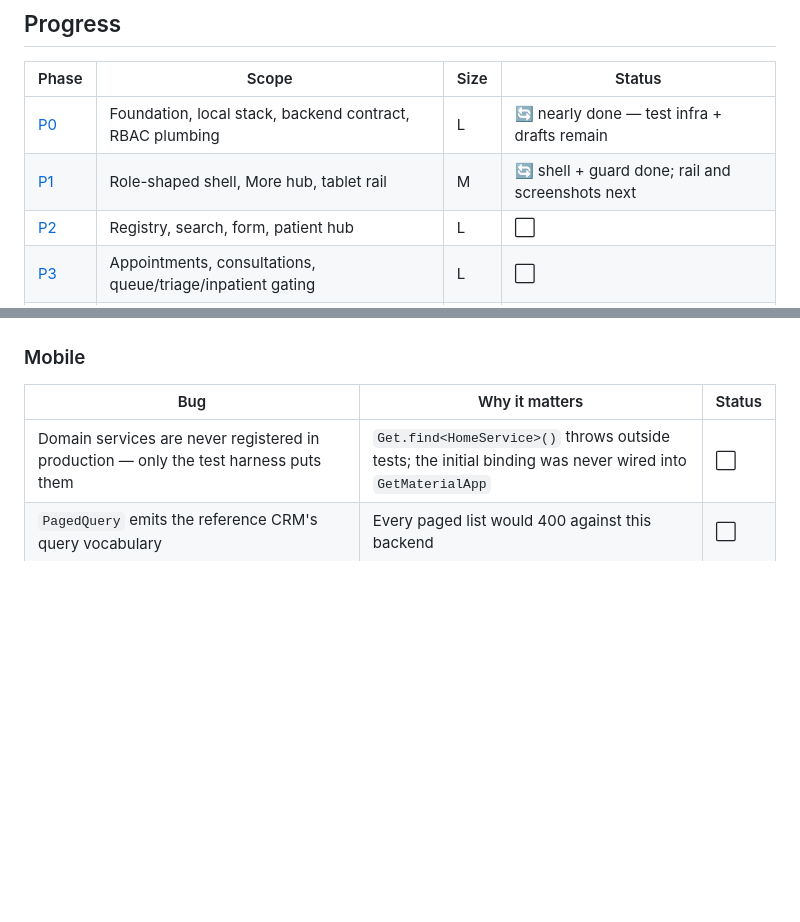
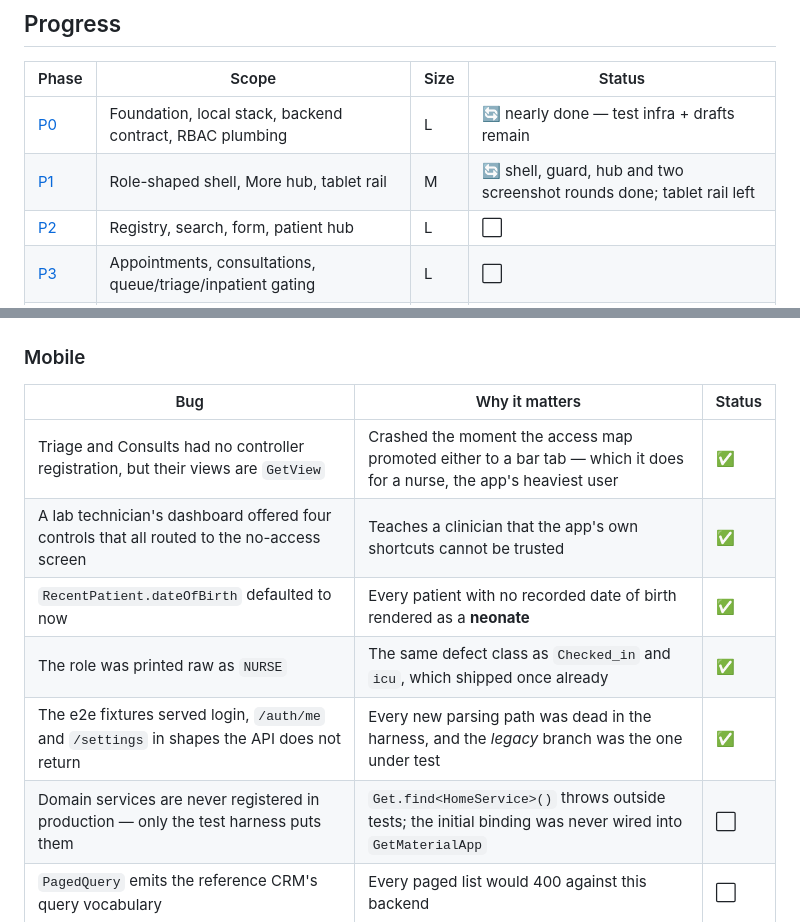
Before and after one commit to rajaguru2004/medihive, a Markdown page: docs/PARITY_TRACKER.md, 2 parts joined by grey strips. Rendered like a GitHub page; blank space fills up the shorter version.

Commit message:
docs(tracker): two screenshot rounds done, five more bugs recorded
Co-Authored-By: Claude Opus 5 (1M context) <noreply@anthropic.com>

```diff
--- a/docs/PARITY_TRACKER.md
+++ b/docs/PARITY_TRACKER.md
@@ -25,7 +25,7 @@ Backend gates: `npm run lint`, `npm run build`, `npm test`, `npm run verify:mobi
 | Phase | Scope | Size | Status |
 |---|---|---|---|
 | [P0](#p0--foundation-and-local-stack) | Foundation, local stack, backend contract, RBAC plumbing | L | 🔄 nearly done — test infra + drafts remain |
-| [P1](#p1--shell-navigation-and-design-contract) | Role-shaped shell, More hub, tablet rail | M | 🔄 shell + guard done; rail and screenshots next |
+| [P1](#p1--shell-navigation-and-design-contract) | Role-shaped shell, More hub, tablet rail | M | 🔄 shell, guard, hub and two screenshot rounds done; tablet rail left |
 | [P2](#p2--patients) | Registry, search, form, patient hub | L | ⬜ |
 | [P3](#p3--clinical-parity) | Appointments, consultations, queue/triage/inpatient gating | L | ⬜ |
 | [P4](#p4--diagnostics) | Laboratory, radiology | XL | ⬜ |
@@ -332,6 +332,11 @@ what broke, why it was invisible, and what now prevents it.
 
 | Bug | Why it matters | Status |
 |---|---|---|
+| Triage and Consults had no controller registration, but their views are `GetView` | Crashed the moment the access map promoted either to a bar tab — which it does for a nurse, the app's heaviest user | ✅ |
+| A lab technician's dashboard offered four controls that all routed to the no-access screen | Teaches a clinician that the app's own shortcuts cannot be trusted | ✅ |
+| `RecentPatient.dateOfBirth` defaulted to now | Every patient with no recorded date of birth rendered as a **neonate** | ✅ |
+| The role was printed raw as `NURSE` | The same defect class as `Checked_in` and `icu`, which shipped once already | ✅ |
+| The e2e fixtures served login, `/auth/me` and `/settings` in shapes the API does not return | Every new parsing path was dead in the harness, and the *legacy* branch was the one under test | ✅ |
 | Domain services are never registered in production — only the test harness puts them | `Get.find<HomeService>()` throws outside tests; the initial binding was never wired into `GetMaterialApp` | ⬜ |
 | `PagedQuery` emits the reference CRM's query vocabulary | Every paged list would 400 against this backend | ⬜ |
 | `CrudRepository.delete` treats a 204 as a failure; `update` always PATCHes | Deletes would report failure; PUT-only routes would 404 | ⬜ |
```
Also changed, not shown: other parts of docs/PARITY_TRACKER.md (+7 -7 lines).
